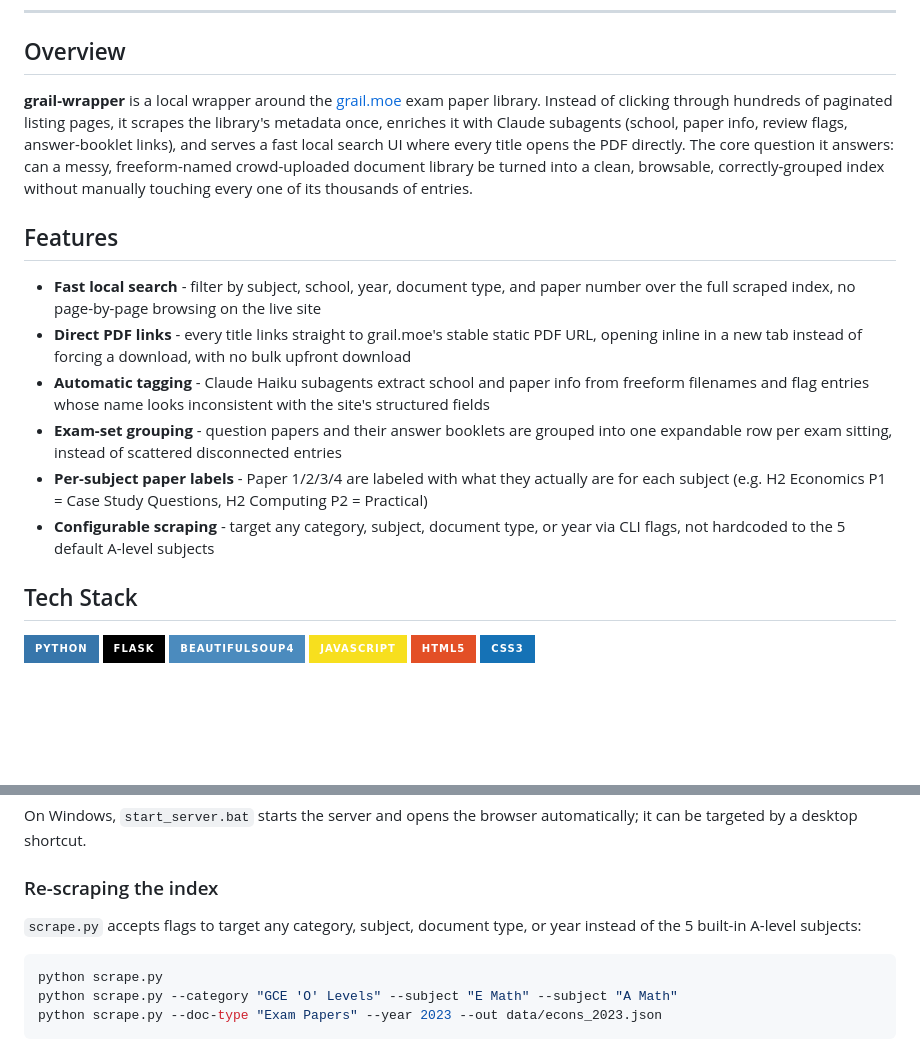
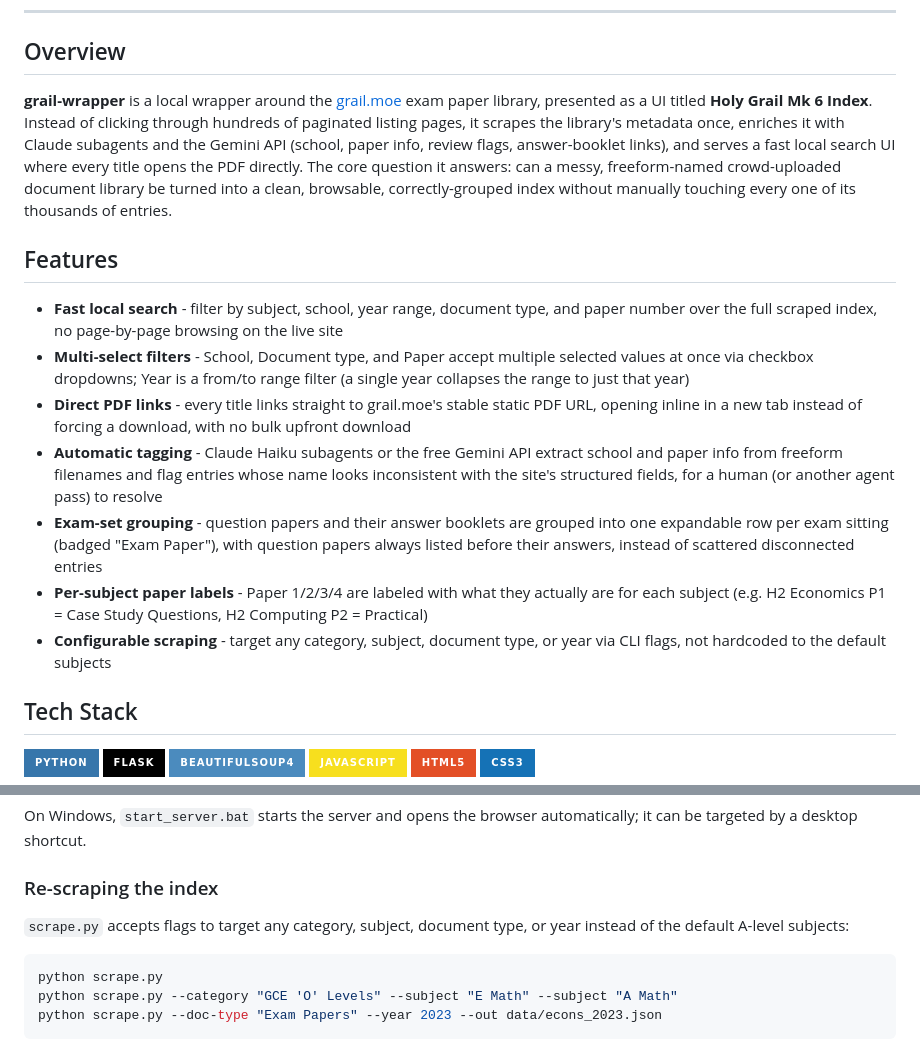
Before and after one commit to horse-3903/grail-wrapper, a Markdown page: README.md, 2 parts joined by grey strips. GitHub-like rendering; badges without logos; blank space fills up the shorter version.

Commit message:
Add AGENTS.md pipeline/UI reference, update README for rename and enrich.py

````diff
--- a/README.md
+++ b/README.md
@@ -17,27 +17,33 @@ A local, faster, organized index for the grail.moe 'A' Level exam paper library
 ## Overview
 
 **grail-wrapper** is a local wrapper around the [grail.moe](https://grail.moe/library) exam
-paper library. Instead of clicking through hundreds of paginated listing pages, it scrapes the
-library's metadata once, enriches it with Claude subagents (school, paper info, review flags,
-answer-booklet links), and serves a fast local search UI where every title opens the PDF
-directly. The core question it answers: can a messy, freeform-named crowd-uploaded document
-library be turned into a clean, browsable, correctly-grouped index without manually touching
-every one of its thousands of entries.
+paper library, presented as a UI titled **Holy Grail Mk 6 Index**. Instead of clicking through
+hundreds of paginated listing pages, it scrapes the library's metadata once, enriches it with
+Claude subagents and the Gemini API (school, paper info, review flags, answer-booklet links),
+and serves a fast local search UI where every title opens the PDF directly. The core question
+it answers: can a messy, freeform-named crowd-uploaded document library be turned into a clean,
+browsable, correctly-grouped index without manually touching every one of its thousands of
+entries.
 
 ## Features
 
-- **Fast local search** - filter by subject, school, year, document type, and paper number over
-  the full scraped index, no page-by-page browsing on the live site
+- **Fast local search** - filter by subject, school, year range, document type, and paper number
+  over the full scraped index, no page-by-page browsing on the live site
+- **Multi-select filters** - School, Document type, and Paper accept multiple selected values at
+  once via checkbox dropdowns; Year is a from/to range filter (a single year collapses the range
+  to just that year)
 - **Direct PDF links** - every title links straight to grail.moe's stable static PDF URL, opening
   inline in a new tab instead of forcing a download, with no bulk upfront download
-- **Automatic tagging** - Claude Haiku subagents extract school and paper info from freeform
-  filenames and flag entries whose name looks inconsistent with the site's structured fields
+- **Automatic tagging** - Claude Haiku subagents or the free Gemini API extract school and paper
+  info from freeform filenames and flag entries whose name looks inconsistent with the site's
+  structured fields, for a human (or another agent pass) to resolve
 - **Exam-set grouping** - question papers and their answer booklets are grouped into one
-  expandable row per exam sitting, instead of scattered disconnected entries
+  expandable row per exam sitting (badged "Exam Paper"), with question papers always listed
+  before their answers, instead of scattered disconnected entries
 - **Per-subject paper labels** - Paper 1/2/3/4 are labeled with what they actually are for each
   subject (e.g. H2 Economics P1 = Case Study Questions, H2 Computing P2 = Practical)
 - **Configurable scraping** - target any category, subject, document type, or year via CLI flags,
-  not hardcoded to the 5 default A-level subjects
+  not hardcoded to the default subjects
 
 ## Tech Stack
 
@@ -79,7 +85,7 @@ targeted by a desktop shortcut.
 ### Re-scraping the index
 
 `scrape.py` accepts flags to target any category, subject, document type, or year instead of the
-5 built-in A-level subjects:
+default A-level subjects:
 
 ```bash
 python scrape.py
````
Also changed, not shown: other parts of README.md (+34 -16 lines), AGENTS.md (added, +162 -0 lines).
